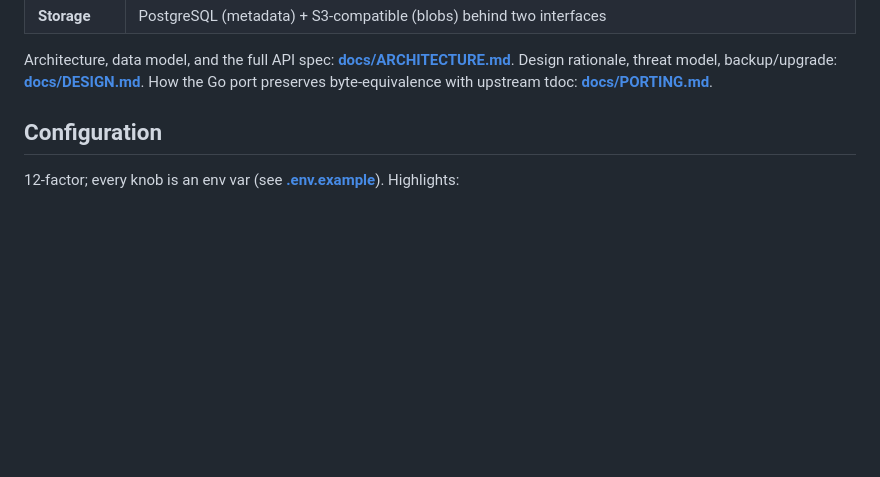
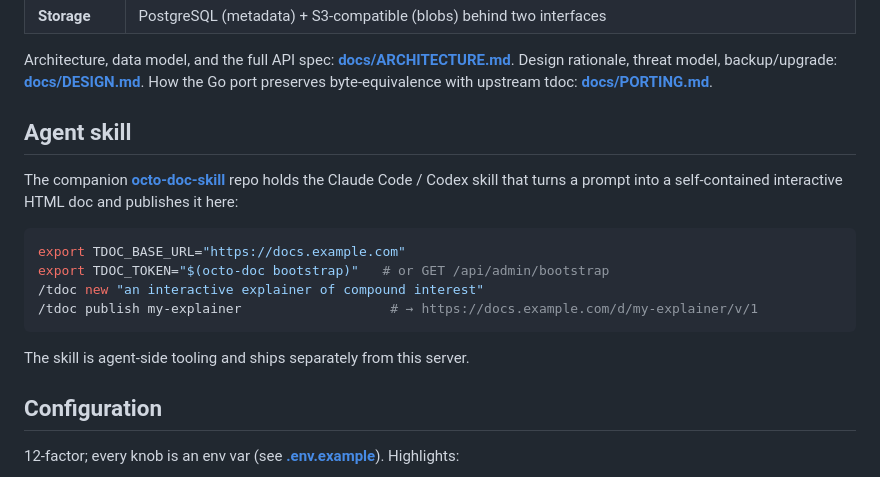
Before and after one commit to lml2468/octo-doc, a Markdown page: README.md, the part around one of its changes. GitHub-like rendering; blank space fills up the shorter version.

Commit message:
docs: cross-link the octo-doc-skill repo from README
Link the intro 'skill contract' mention and add a concise Agent skill
section pointing at github.com/lml2468/octo-doc-skill, where the agent
tooling now lives (extracted from this server repo).

````diff
--- a/README.md
+++ b/README.md
@@ -51,6 +52,21 @@ Architecture, data model, and the full API spec:
 **[docs/ARCHITECTURE.md](docs/ARCHITECTURE.md)**. Design rationale, threat model,
 backup/upgrade: **[docs/DESIGN.md](docs/DESIGN.md)**. How the Go port preserves
 byte-equivalence with upstream tdoc: **[docs/PORTING.md](docs/PORTING.md)**.
+
+## Agent skill
+
+The companion **[octo-doc-skill](https://github.com/lml2468/octo-doc-skill)** repo
+holds the Claude Code / Codex skill that turns a prompt into a self-contained
+interactive HTML doc and publishes it here:
+
+```bash
+export TDOC_BASE_URL="https://docs.example.com"
+export TDOC_TOKEN="$(octo-doc bootstrap)"   # or GET /api/admin/bootstrap
+/tdoc new "an interactive explainer of compound interest"
+/tdoc publish my-explainer                   # → https://docs.example.com/d/my-explainer/v/1
+```
+
+The skill is agent-side tooling and ships separately from this server.
 
 ## Configuration
 
````
Also changed, not shown: other parts of README.md (+2 -1 lines).
